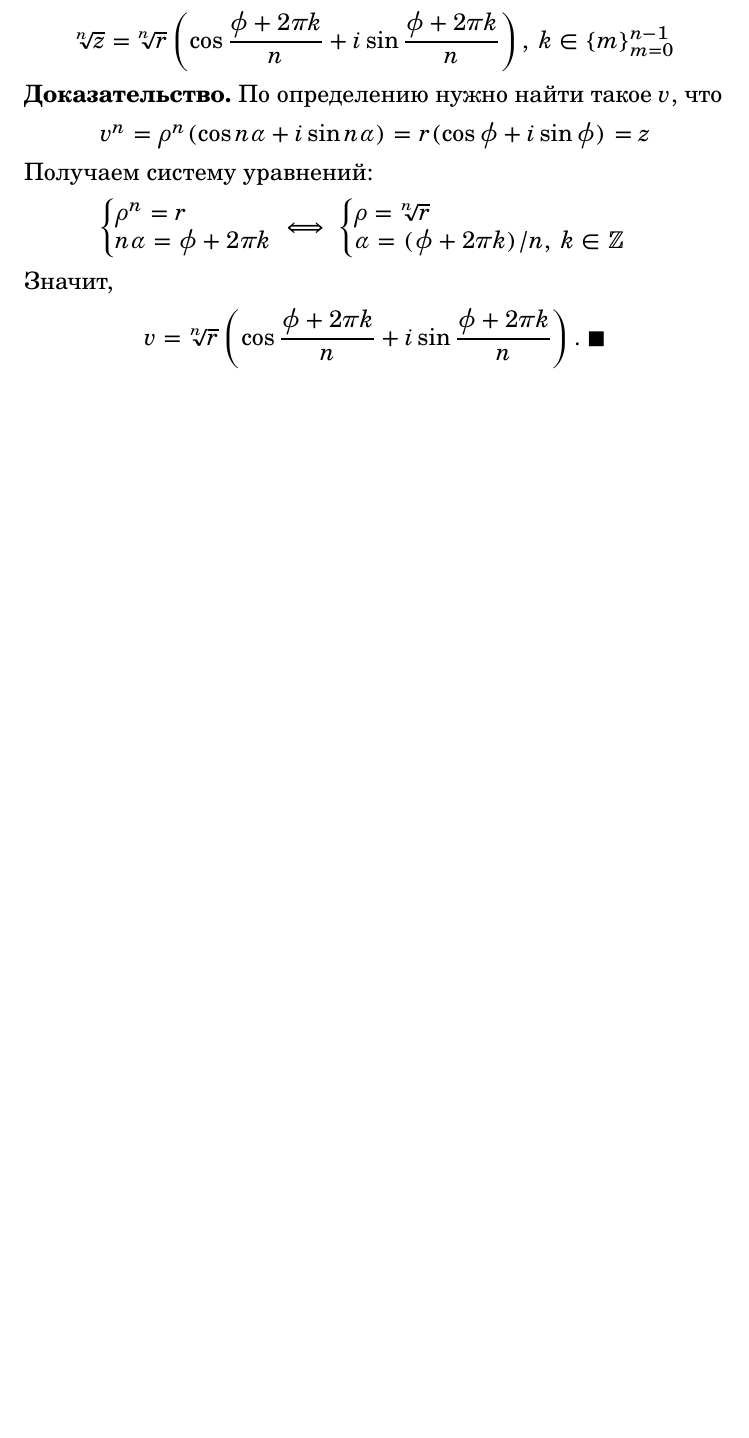
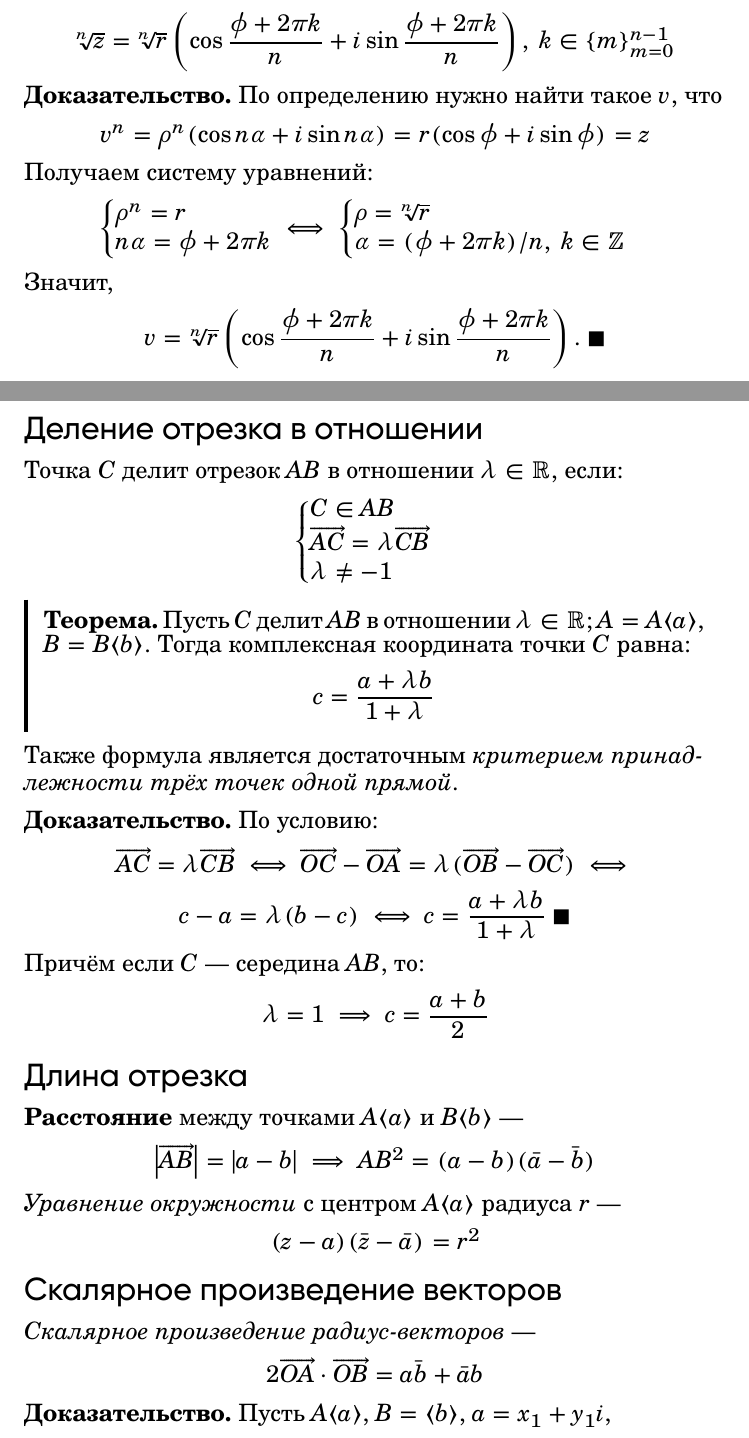
Before and after one commit to MrDvD/maths-notes, a LaTeX document (Maths.tex, which reads Sections/Общая_алгебра.tex): part of page 24 of 56 before the commit and two parts of pages 24 and 25 of 58 after it, the two joined at a grey line, cut so that both start at the same text, the shorter picture padded with empty space. The pictures show the PDF file Maths.pdf that the author committed with the source.

Commit message:
Общая алгебра --- + 4 раздела: дел., длин., скал., коллин. (по Понарину)

```diff
--- a/Sections/Общая_алгебра.tex
+++ b/Sections/Общая_алгебра.tex
@@ -276,3 +276,49 @@ n\alpha=\phi+2\pi k
 % ---
 $$v=\sqrt[n]{r}\left(\cos\frac{\phi+2\pi k}{n}+i\sin\frac{\phi+2\pi k}{n}\right).
 \qedb$$
+
+\newpage
+\subsection{Деление отрезка в отношении}
+
+Точка $C$ делит отрезок $AB$ в отношении $\lambda\in\mathbb{R}$, если:
+% ---
+$$\begin{cases}
+C\in AB\\
+\overrightarrow{AC}=\lambda\overrightarrow{CB}\\
+\lambda\neq -1
+\end{cases}$$
+% ---
+\begin{theorem}
+{\bold Теорема.} Пусть $C$ делит $AB$ в отношении $\lambda\in\mathbb{R}$; $A=A\langle a\rangle$, $B=B\langle b\rangle$. Тогда комплексная координата точки $C$ равна:
+% ---
+$$c=\frac{a+\lambda b}{1+\lambda}$$
+\end{theorem}
+
+Также формула является достаточным {\ital критерием принад"=лежности трёх точек одной прямой}.
+
+{\bold Доказательство.} По условию:
+% ---
+$$\overrightarrow{AC}=\lambda\overrightarrow{CB}\iff\overrightarrow{OC}-\overrightarrow{OA}=\lambda(\overrightarrow{OB}-\overrightarrow{OC})\iff$$
+$$c-a=\lambda(b-c)\iff c=\frac{a+\lambda b}{1+\lambda}\qedb$$
+% ---
+Причём если $C$ --- середина $AB$, то:
+% ---
+$$\lambda=1\implies c=\frac{a+b}{2}$$
+
+\subsection{Длина отрезка}
+
+{\bold Расстояние} между точками $A\langle a\rangle$ и $B\langle b\rangle$ ---
+% ---
+$$\abs{\overrightarrow{AB}}=\abs{a-b}\implies AB^2=(a-b)(\bar{a}-\bar{b})$$
+% ---
+{\ital Уравнение окружности} с центром $A\langle a\rangle$ радиуса $r$ ---
+% ---
+$$(z-a)(\bar{z}-\bar{a})=r^2$$
+
+\subsection{Скалярное произведение векторов}
+
+{\ital Скалярное произведение радиус-векторов} ---
+% ---
+$$2\overrightarrow{OA}\cdot\overrightarrow{OB}=a\bar{b}+\bar{a}b$$
+% ---
+{\bold Доказательство.} Пусть $A\langle a\rangle$, $B=\langle b\rangle$, $a=x_1+y_1i$, $b=x_2+y_2i$. Тогда:
@@ -278,0 +331,7 @@ $$v=\sqrt[n]{r}\left(\cos\frac{\phi+2\pi k}{n}+i\sin\frac{\phi+2\pi k}{n}\right)
+$$2\overrightarrow{AB}\cdot\overrightarrow{CD}=(b-a)(\bar{d}-\bar{c})+(\bar{b}-\bar{a})(d-c)$$
+% ---
+{\bold Доказательство.} По условию:
+% ---
+$$2\overrightarrow{AB}\cdot\overrightarrow{CD}=2(\overrightarrow{OB}-\overrightarrow{OA})(\overrightarrow{OD}-\overrightarrow{OC})=$$
+$$2(\overrightarrow{OB}\cdot\overrightarrow{OD}-\overrightarrow{OB}\cdot\overrightarrow{OC}-\overrightarrow{OA}\cdot\overrightarrow{OD}+\overrightarrow{OA}\cdot\overrightarrow{OC})=$$
+$$\cancel{2}\cdot\frac{1}{\cancel{2}}(b\bar{d}+\bar{b}d-b\bar{c}-\bar{b}c-a\bar{d}-\bar{a}d+a\bar{c}+\bar{a}c)=$$
@@ -278,0 +352,9 @@ $$v=\sqrt[n]{r}\left(\cos\frac{\phi+2\pi k}{n}+i\sin\frac{\phi+2\pi k}{n}\right)
+$$\overrightarrow{AB}\parallel\overrightarrow{CD}\iff\frac{b}{d}=\frac{a}{c}$$
+% ---
+{\ital Критерий принадлежности трёх точек одной прямой} ---
+% ---
+$$\frac{b-a}{c-a}=\frac{\bar{b}-\bar{a}}{\bar{c}-\bar{a}}$$
+% ---
+{\ital Уравнение прямой}, проходящей через точки $A\langle a\rangle$, $B\langle b\rangle$ ---
+% ---
+$$(\bar{a}-\bar{b})z+(b-a)\bar{z}+a\bar{b}-b\bar{a}=0$$
```
Also changed, not shown: Maths.pdf, Sections/Общая_алгебра.tex (22 more changed lines).
